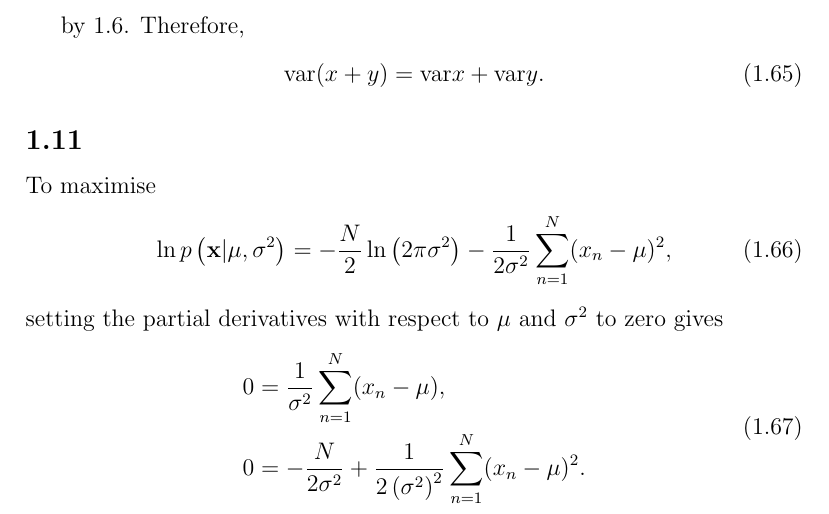
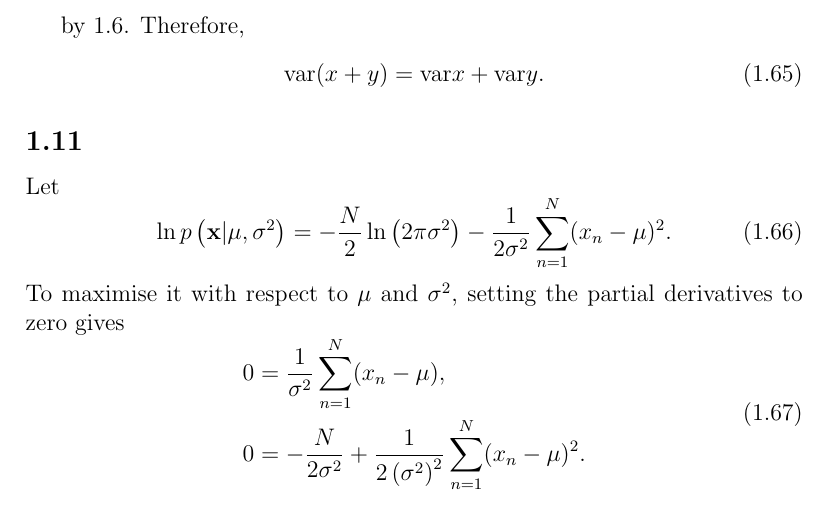
Before and after one commit to inawashiro/PRML, a LaTeX document (main.tex, which reads section_1/section_1.tex): part of page 9 of 23, cut so that both start at the same text. Compiled offline with pdfLaTeX.

Commit message:
Update 1.11

```diff
--- a/section_1/section_1.tex
+++ b/section_1/section_1.tex
@@ -459,13 +459,13 @@ by \ref{subsec_1_6}. Therefore,
 
 
 \subsection{}
-To maximise
+Let
 %
 \begin{equation}
-\ln p \left( \mathbf{x} | \mu, \sigma ^ 2 \right) = - \frac{N}{2} \ln \left( 2 \pi \sigma ^ 2 \right) - \frac{1}{2 \sigma ^ 2} \sum_{n = 1}^{N} (x_n - \mu) ^ 2,
+\ln p \left( \mathbf{x} | \mu, \sigma ^ 2 \right) = - \frac{N}{2} \ln \left( 2 \pi \sigma ^ 2 \right) - \frac{1}{2 \sigma ^ 2} \sum_{n = 1}^{N} (x_n - \mu) ^ 2.
 \end{equation}
 %
-setting the partial derivatives with respect to $\mu$ and $\sigma ^ 2$ to zero gives
+To maximise it with respect to $\mu$ and $\sigma ^ 2$, setting the partial derivatives to zero gives
 %
 \begin{equation}
 \begin{aligned}
```
Also changed, not shown: main.pdf, 1 other file.
